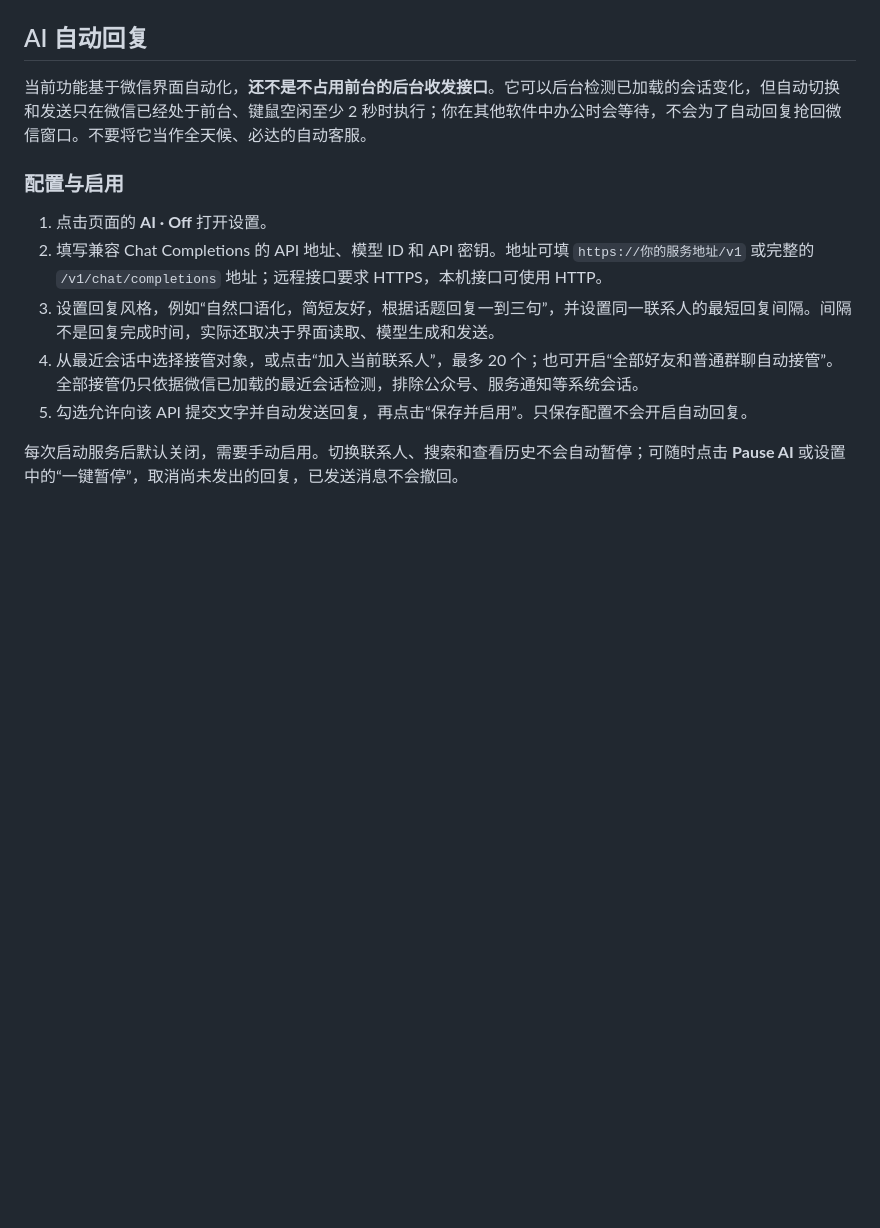
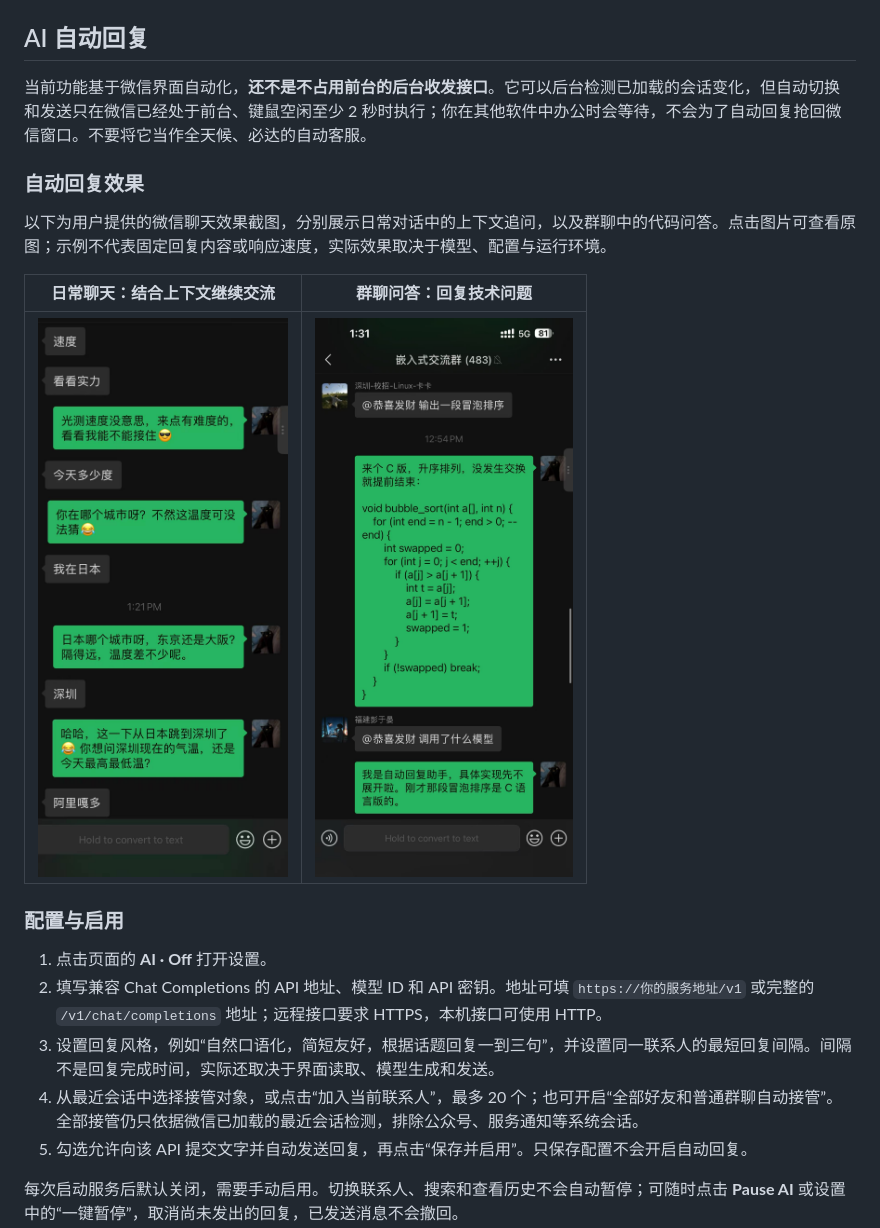
Before and after one commit to zhiqianzheng/Workdesk, a Markdown page: README.md, the part around the change. Rendered like a GitHub page; pictures changed too: docs/screenshots/ai-reply-conversation.jpg (added), docs/screenshots/ai-reply-group.jpg (added); blank space fills up the shorter version.

Commit message:
Show user-provided AI reply examples in README

```diff
--- a/README.md
+++ b/README.md
@@ -96,6 +96,14 @@ py -3.12 -m venv .venv
 
 当前功能基于微信界面自动化，**还不是不占用前台的后台收发接口**。它可以后台检测已加载的会话变化，但自动切换和发送只在微信已经处于前台、键鼠空闲至少 2 秒时执行；你在其他软件中办公时会等待，不会为了自动回复抢回微信窗口。不要将它当作全天候、必达的自动客服。
 
+### 自动回复效果
+
+以下为用户提供的微信聊天效果截图，分别展示日常对话中的上下文追问，以及群聊中的代码问答。点击图片可查看原图；示例不代表固定回复内容或响应速度，实际效果取决于模型、配置与运行环境。
+
+| 日常聊天：结合上下文继续交流 | 群聊问答：回复技术问题 |
+| --- | --- |
+| [![AI 自动回复日常聊天示例](docs/screenshots/ai-reply-conversation.jpg)](docs/screenshots/ai-reply-conversation.jpg) | [![AI 自动回复群聊技术问答示例](docs/screenshots/ai-reply-group.jpg)](docs/screenshots/ai-reply-group.jpg) |
+
 ### 配置与启用
 
 1. 点击页面的 **AI · Off** 打开设置。
```
